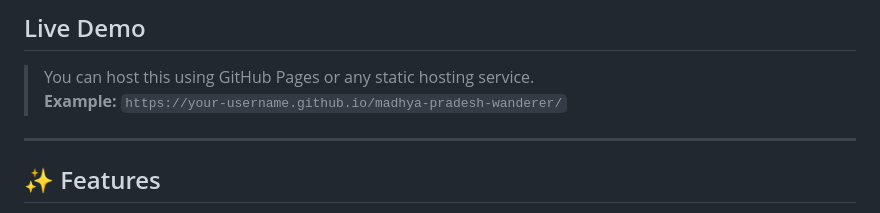
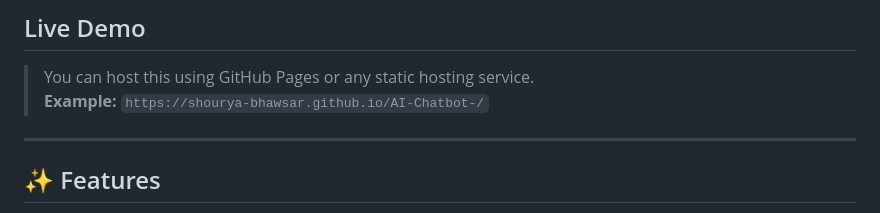
Before and after one commit to Shourya-Bhawsar/AI-Chatbot-, a Markdown page: README.md, the part around the change. GitHub-like rendering.

```diff
--- a/README.md
+++ b/README.md
@@ -7,7 +7,7 @@ A modern, responsive AI chatbot UI built with **HTML**, **Tailwind CSS**, and **
 ## Live Demo
 
 > You can host this using GitHub Pages or any static hosting service.
-> **Example:** `https://your-username.github.io/madhya-pradesh-wanderer/`
+> **Example:** `https://shourya-bhawsar.github.io/AI-Chatbot-/`
 
 ---
 
```
